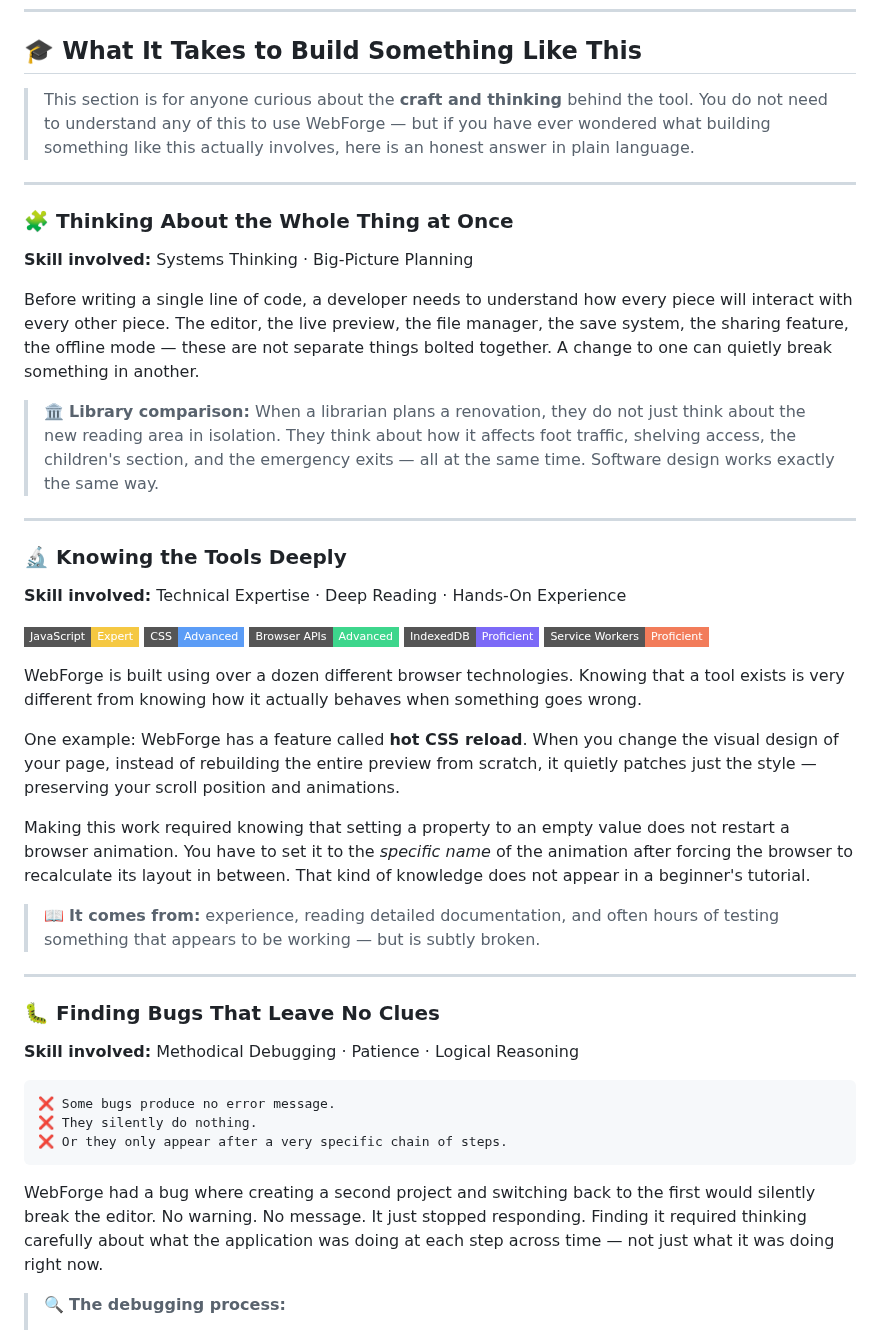
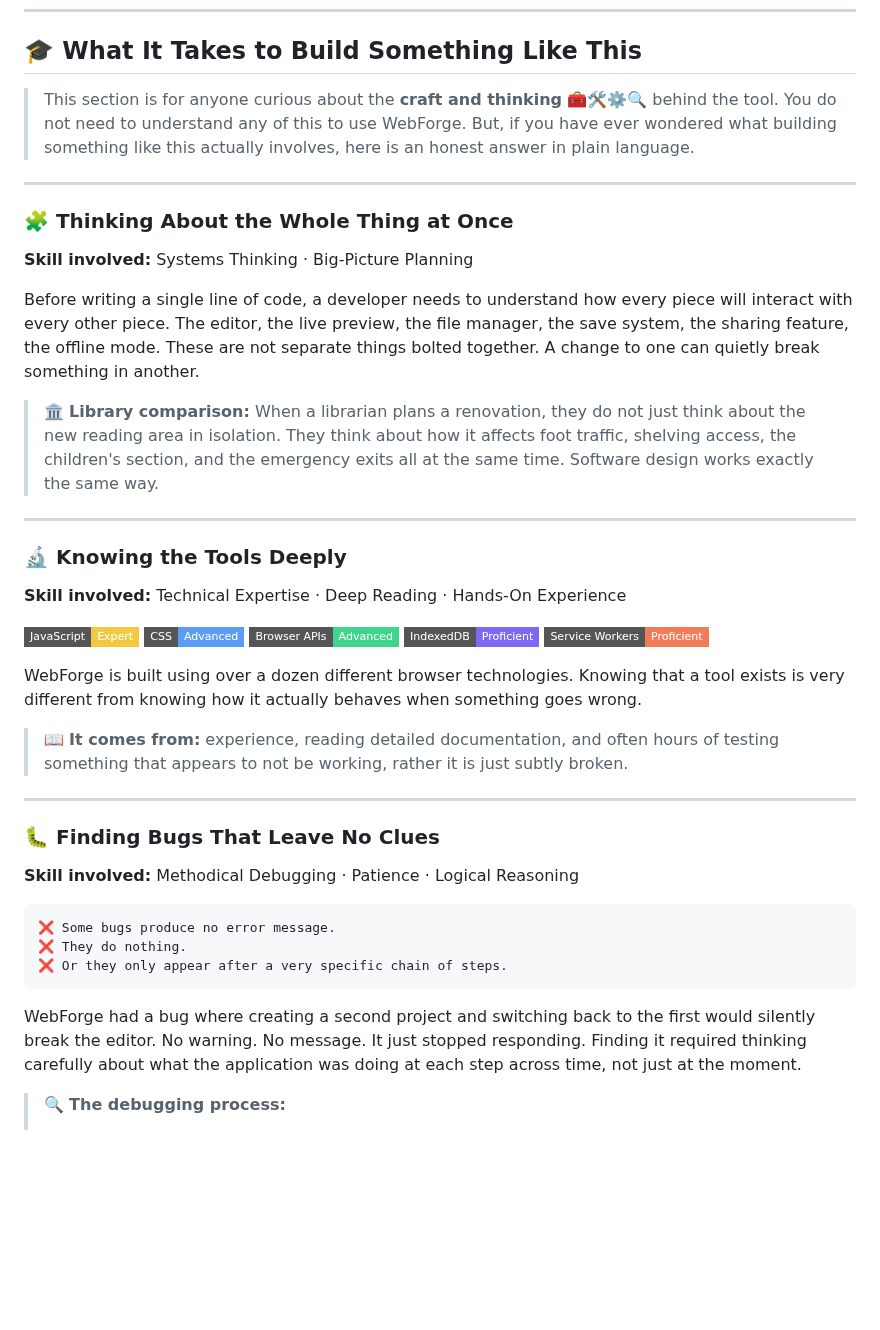
Before and after one commit to oscaram007/webforge, a Markdown page: README.md, the part around one of its changes. Drawn GitHub-style; badges without logos; blank space fills up the shorter version.

````diff
--- a/README.md
+++ b/README.md
@@ -152,8 +152,8 @@ Instantly add powerful tools to your project with a single toggle:
 
 ## 🎓 What It Takes to Build Something Like This
 
-> This section is for anyone curious about the **craft and thinking** behind the tool.
-> You do not need to understand any of this to use WebForge — but if you have ever
+> This section is for anyone curious about the **craft and thinking** 🧰🛠⚙️🔍 behind the tool.
+> You do not need to understand any of this to use WebForge. But, if you have ever
 > wondered what building something like this actually involves, here is an honest
 > answer in plain language.
 
@@ -163,11 +163,11 @@ Instantly add powerful tools to your project with a single toggle:
 
 **Skill involved:** Systems Thinking · Big-Picture Planning
 
-Before writing a single line of code, a developer needs to understand how every piece will interact with every other piece. The editor, the live preview, the file manager, the save system, the sharing feature, the offline mode — these are not separate things bolted together. A change to one can quietly break something in another.
+Before writing a single line of code, a developer needs to understand how every piece will interact with every other piece. The editor, the live preview, the file manager, the save system, the sharing feature, the offline mode. These are not separate things bolted together. A change to one can quietly break something in another.
 
 > 🏛️ **Library comparison:** When a librarian plans a renovation, they do not just
 > think about the new reading area in isolation. They think about how it affects foot
-> traffic, shelving access, the children's section, and the emergency exits — all at
+> traffic, shelving access, the children's section, and the emergency exits all at
 > the same time. Software design works exactly the same way.
 
 ---
@@ -184,12 +184,8 @@ Before writing a single line of code, a developer needs to understand how every
 
 WebForge is built using over a dozen different browser technologies. Knowing that a tool exists is very different from knowing how it actually behaves when something goes wrong.
 
-One example: WebForge has a feature called **hot CSS reload**. When you change the visual design of your page, instead of rebuilding the entire preview from scratch, it quietly patches just the style — preserving your scroll position and animations.
-
-Making this work required knowing that setting a property to an empty value does not restart a browser animation. You have to set it to the *specific name* of the animation after forcing the browser to recalculate its layout in between. That kind of knowledge does not appear in a beginner's tutorial.
-
 > 📖 **It comes from:** experience, reading detailed documentation, and often hours
-> of testing something that appears to be working — but is subtly broken.
+> of testing something that appears to not be working, rather it is just subtly broken.
 
 ---
 
@@ -199,11 +195,11 @@ Making this work required knowing that setting a property to an empty value does
 
 ```
 ❌ Some bugs produce no error message.
-❌ They silently do nothing.
+❌ They do nothing.
 ❌ Or they only appear after a very specific chain of steps.
 ```
 
-WebForge had a bug where creating a second project and switching back to the first would silently break the editor. No warning. No message. It just stopped responding. Finding it required thinking carefully about what the application was doing at each step across time — not just what it was doing right now.
+WebForge had a bug where creating a second project and switching back to the first would silently break the editor. No warning. No message. It just stopped responding. Finding it required thinking carefully about what the application was doing at each step across time, not just at the moment.
 
 > 🔍 **The debugging process:**
 > 1. Form a theory about what might be happening
````
Also changed, not shown: other parts of README.md (+14 -14 lines).
